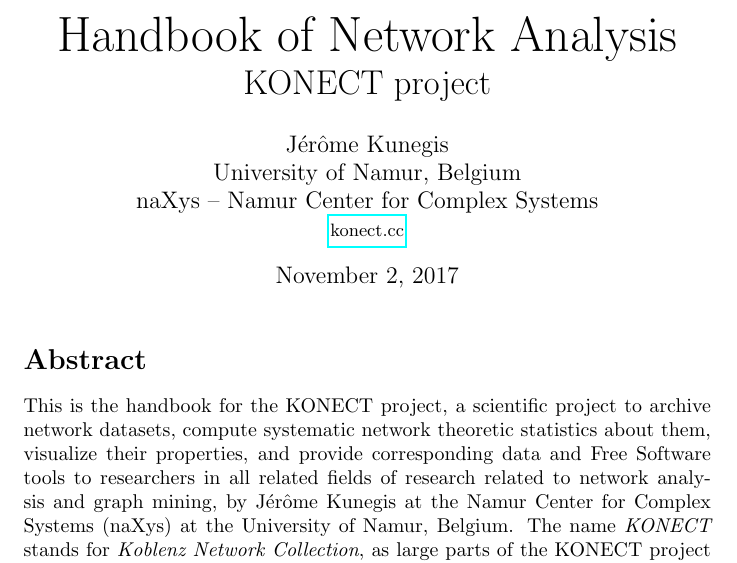
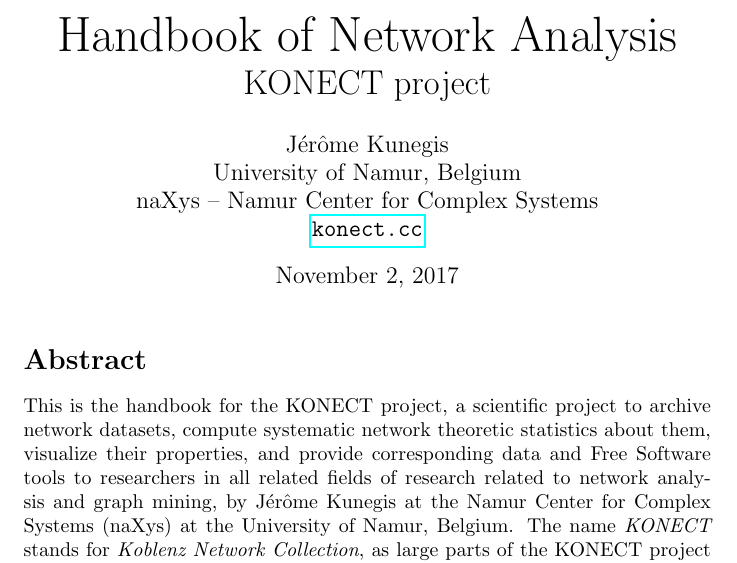
Before and after one commit to kunegis/konect-handbook, a LaTeX document (konect-handbook.tex): part of page 1 of 72, cut so that both start at the same text. Compiled offline with pdfLaTeX.

Commit message:
proper link style

```diff
--- a/konect-handbook.tex
+++ b/konect-handbook.tex
@@ -58,7 +58,7 @@
   Jérôme Kunegis \\
   University of Namur, Belgium \\
   naXys -- Namur Center for Complex Systems \\
-  {\small \href{http://konect.cc/}{konect.cc}}
+  \texttt{\href{http://konect.cc/}{konect.cc}}
 }
 
 \maketitle
```
Also changed, not shown: konect.bib (+1 -1 lines), konect-handbook.pdf, 1 other file.
